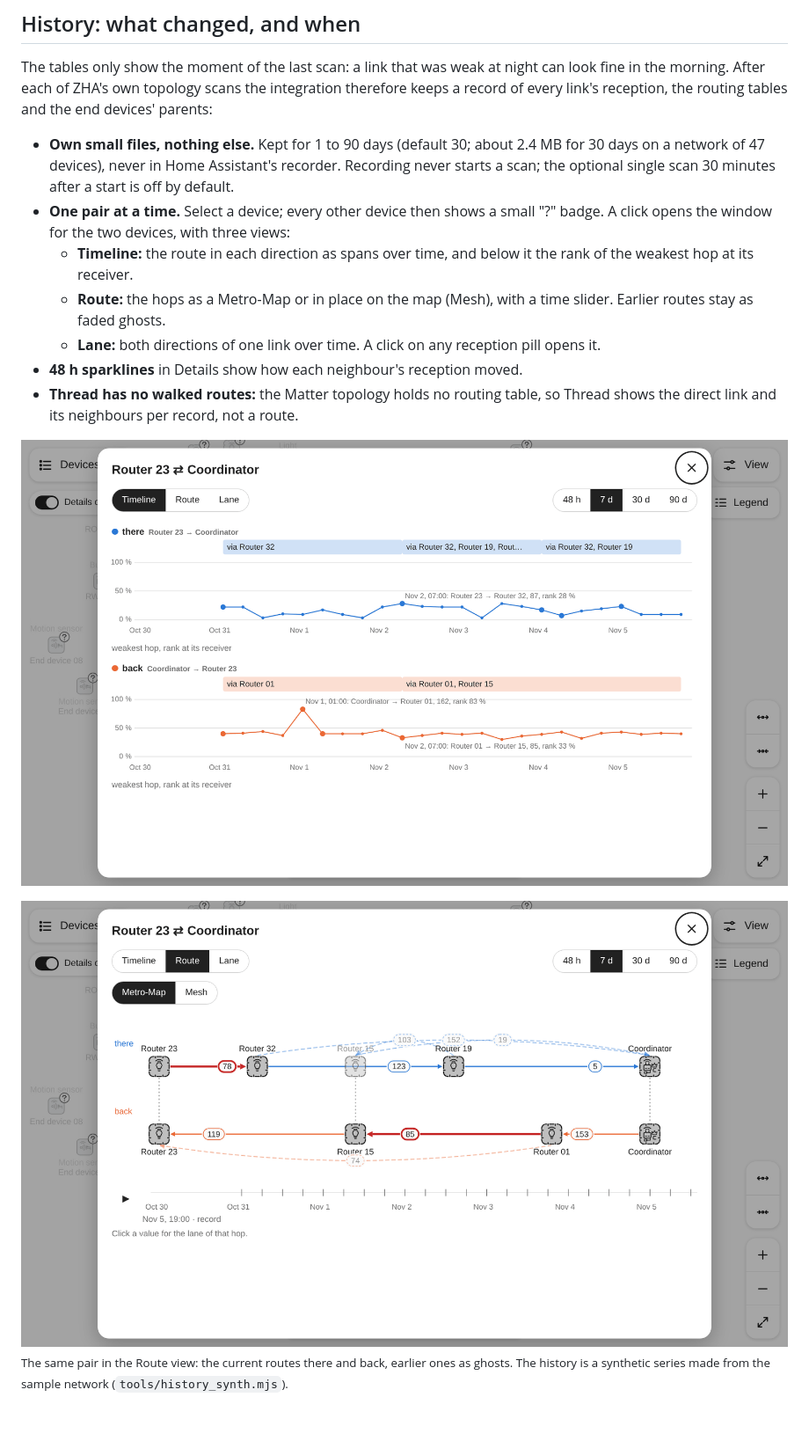
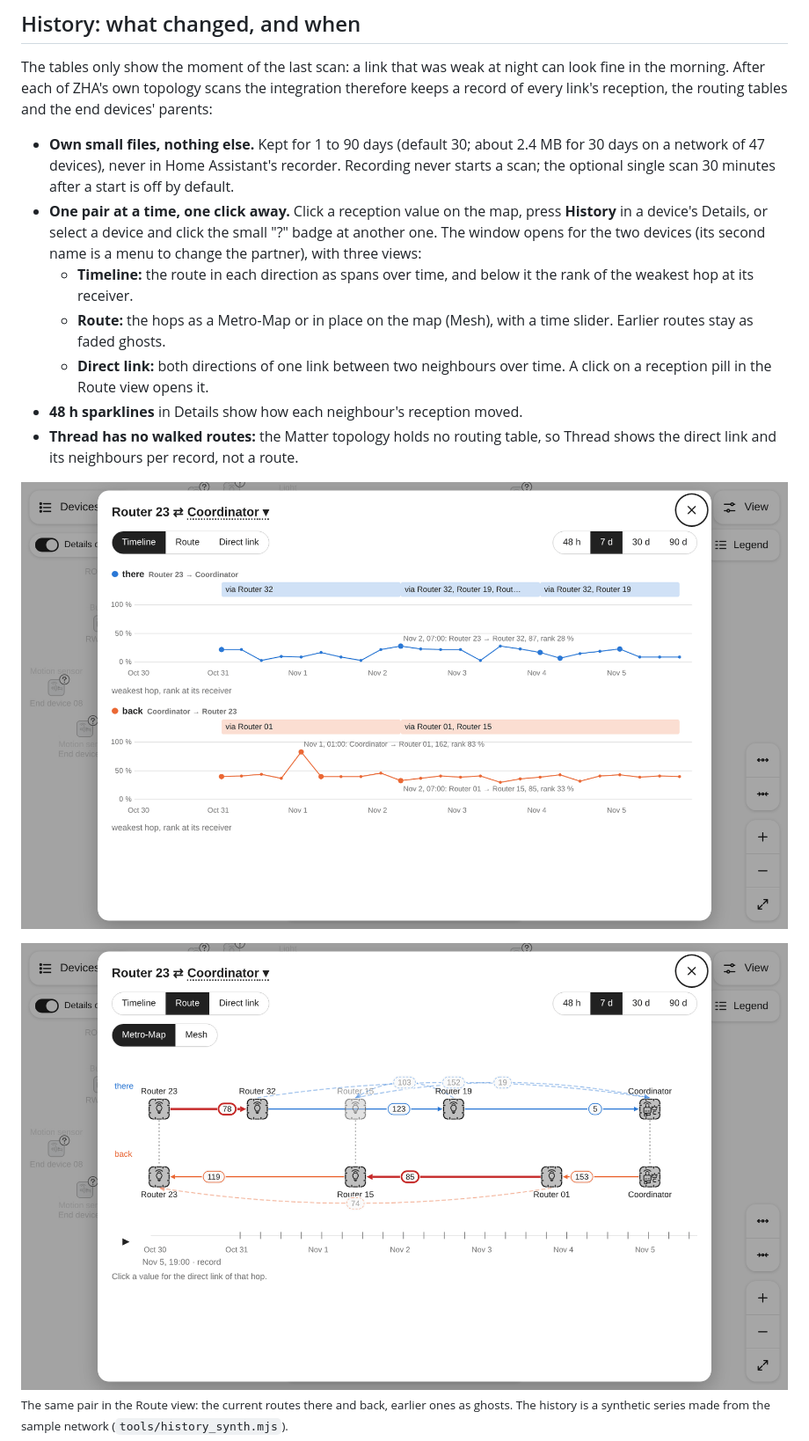
Before and after one commit to fabcoded/meshroute-topology-explorer, a Markdown page: README.md, the part around one of its changes. Shown at 88% size. GitHub-like rendering; pictures changed too: docs/images/history-route.png, docs/images/history-timeline.png; blank space fills up the shorter version.

Commit message:
History in one click: spec 9.2/9.5, changelog, README (Direct link), history images re-shot
Provenance: agent claude-code/sonnet; brief hez1

```diff
--- a/README.md
+++ b/README.md
@@ -57,13 +57,15 @@ the integration therefore keeps a record of every link's reception, the routing
 - **Own small files, nothing else.** Kept for 1 to 90 days (default 30; about 2.4 MB for 30 days on a network of 47
   devices), never in Home Assistant's recorder. Recording never starts a scan; the optional single scan 30 minutes after
   a start is off by default.
-- **One pair at a time.** Select a device; every other device then shows a small "?" badge. A click opens the window
-  for the two devices, with three views:
+- **One pair at a time, one click away.** Click a reception value on the map, press **History** in a device's Details,
+  or select a device and click the small "?" badge at another one. The window opens for the two devices (its second
+  name is a menu to change the partner), with three views:
   - **Timeline:** the route in each direction as spans over time, and below it the rank of the weakest hop at its
     receiver.
   - **Route:** the hops as a Metro-Map or in place on the map (Mesh), with a time slider. Earlier routes stay as faded
     ghosts.
-  - **Lane:** both directions of one link over time. A click on any reception pill opens it.
+  - **Direct link:** both directions of one link between two neighbours over time. A click on a reception pill in
+    the Route view opens it.
 - **48 h sparklines** in Details show how each neighbour's reception moved.
 - **Thread has no walked routes:** the Matter topology holds no routing table, so Thread shows the direct link and its
   neighbours per record, not a route.
```
Also changed, not shown: other parts of README.md (+1 -1 lines), CHANGELOG.md (+2 -1 lines), docs/spec.md (+17 -7 lines), docs/images/history-lane.png, docs/images/history-route-dark.png.
